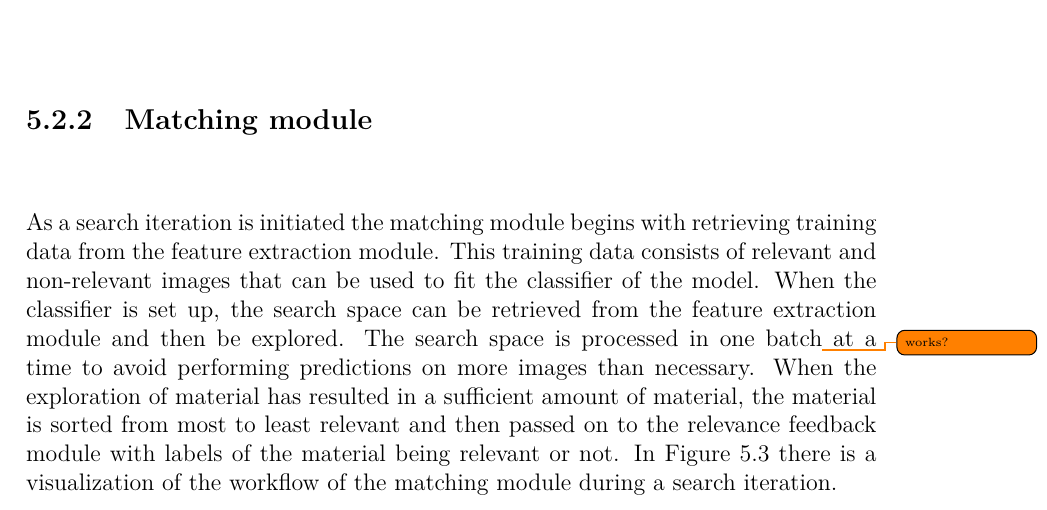
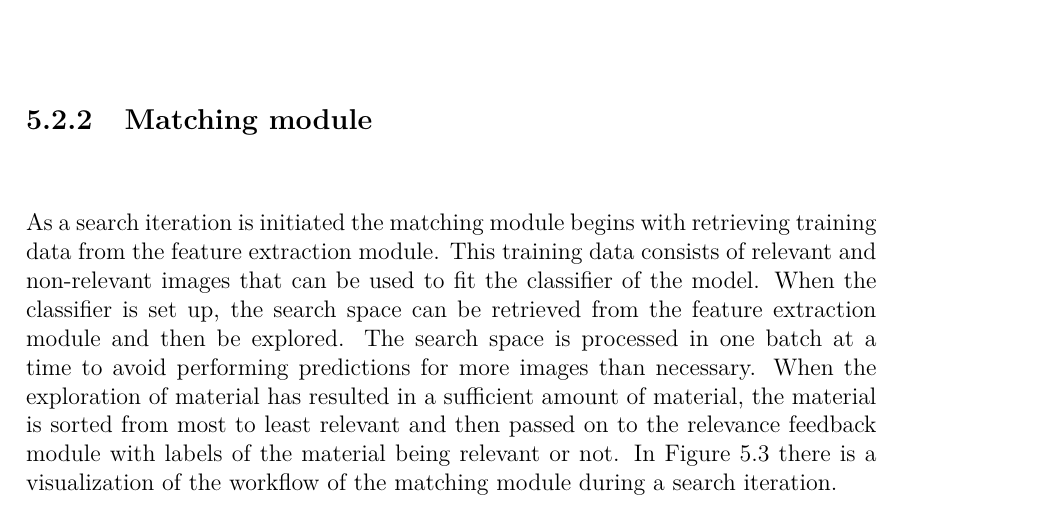
Before and after one commit to krabban91/thesisdocumentation, a LaTeX thesis (documentation/Main.tex, which reads documentation/include/method/proposed_model/matching_module.tex): part of page 37 of 83, cut so that both start at the same text. Compiled offline with pdfLaTeX.

Commit message:
:books: Matching module todos

```diff
--- a/documentation/include/method/proposed_model/matching_module.tex
+++ b/documentation/include/method/proposed_model/matching_module.tex
@@ -1,7 +1,7 @@
 % !TEX root = ..\..\..\main.tex
 \subsection{Matching module}
 \label{sec:meth:proposed:matching}
-As a search iteration is initiated the matching module begins with retrieving training data from the feature extraction module. This training data consists of relevant and non-relevant images that can be used to fit the classifier of the model. When the classifier is set up, the search space can be retrieved from the feature extraction module and then be explored. The search space is processed in one batch\todo{works?} at a time to avoid performing predictions on more images than necessary. When the exploration of material has resulted in a sufficient amount of material, the material is sorted from most to least relevant and then passed on to the relevance feedback module with labels of the material being relevant or not.
+As a search iteration is initiated the matching module begins with retrieving training data from the feature extraction module. This training data consists of relevant and non-relevant images that can be used to fit the classifier of the model. When the classifier is set up, the search space can be retrieved from the feature extraction module and then be explored. The search space is processed in one batch at a time to avoid performing predictions for more images than necessary. When the exploration of material has resulted in a sufficient amount of material, the material is sorted from most to least relevant and then passed on to the relevance feedback module with labels of the material being relevant or not.
 In Figure \ref{fig:meth:proposed:matching} there is a visualization of the workflow of the matching module during a search iteration.
 
 \singlefigure
```
